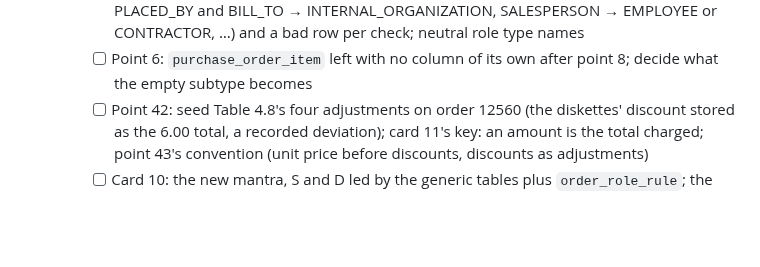
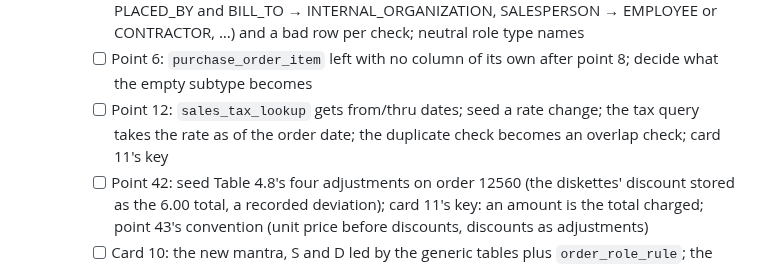
Before and after one commit to mauricioaznar/data-modelling-patterns, a Markdown page: TODO.md, the part around the change. Rendered like a GitHub page; blank space fills up the shorter version.

Commit message:
Ch 4 overview point 12: dated sales tax rates (refactor pending)
Co-Authored-By: Claude Opus 5.5 <noreply@anthropic.com>

```diff
--- a/TODO.md
+++ b/TODO.md
@@ -94,6 +94,7 @@ Chapter titles are from memory; verify them against the book's table of contents
     - [ ] Point 5: one `role_type` table with a `scope` column for all 18 role-type lookups (Ch 2's facility, communication event and case ones included), a scope check per role table; touches Chs 2 and 4–8
     - [ ] Points 7 and 9: `order_role_rule` (order kind, role type, optional required standing role, from/thru) and its twin `order_item_role_rule`; two checks each; seed rows (purchase PLACED_BY and BILL_TO → INTERNAL_ORGANIZATION, SALESPERSON → EMPLOYEE or CONTRACTOR, …) and a bad row per check; neutral role type names
     - [ ] Point 6: `purchase_order_item` left with no column of its own after point 8; decide what the empty subtype becomes
+    - [ ] Point 12: `sales_tax_lookup` gets from/thru dates; seed a rate change; the tax query takes the rate as of the order date; the duplicate check becomes an overlap check; card 11's key
     - [ ] Point 42: seed Table 4.8's four adjustments on order 12560 (the diskettes' discount stored as the 6.00 total, a recorded deviation); card 11's key: an amount is the total charged; point 43's convention (unit price before discounts, discounts as adjustments)
     - [ ] Card 10: the new mantra, S and D led by the generic tables plus `order_role_rule`; the doc entry updated to match
 - [ ] Ch 05: Shipments *(Figs 5.1–5.8 shared and built 2026-10-18; ready for the overview)*
```
Also changed, not shown: 1 other file.
